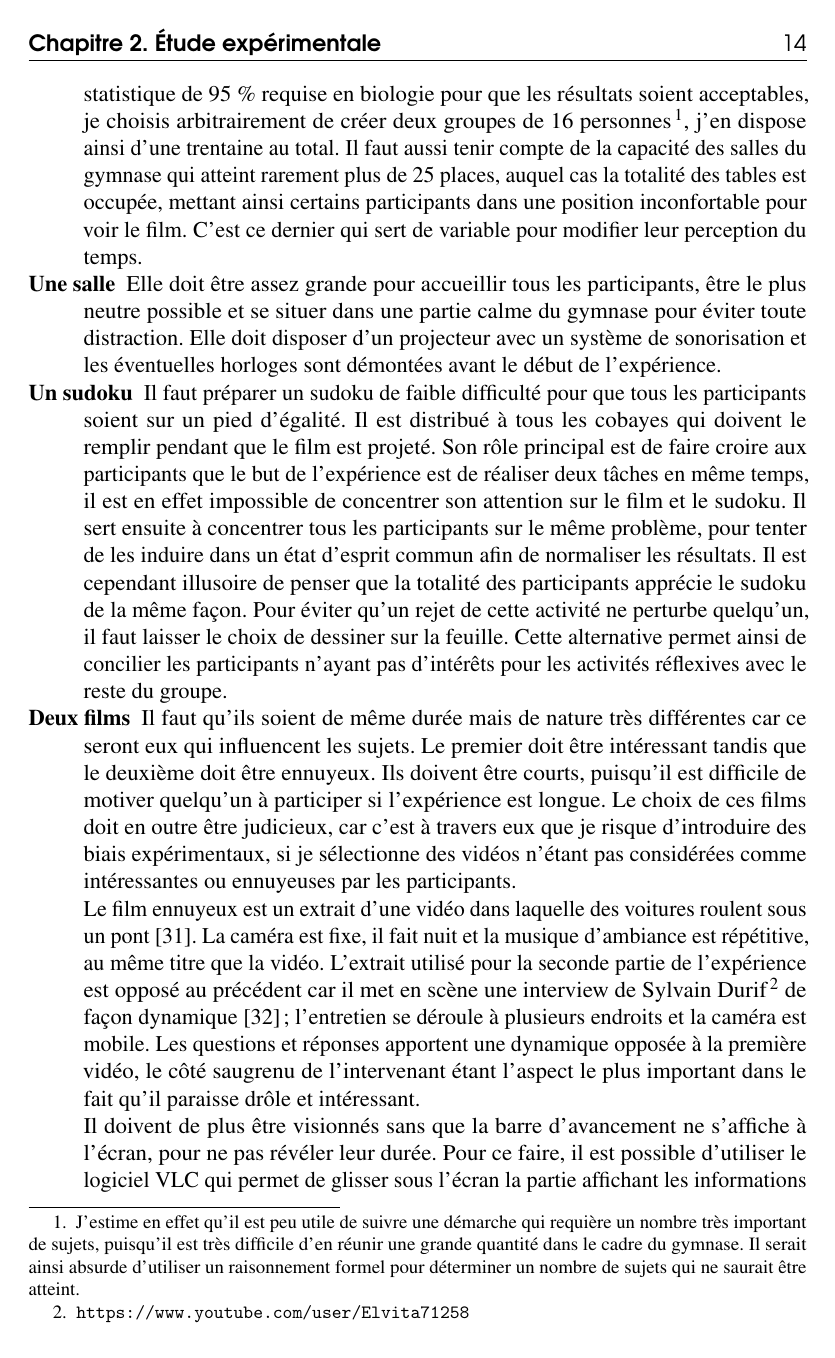
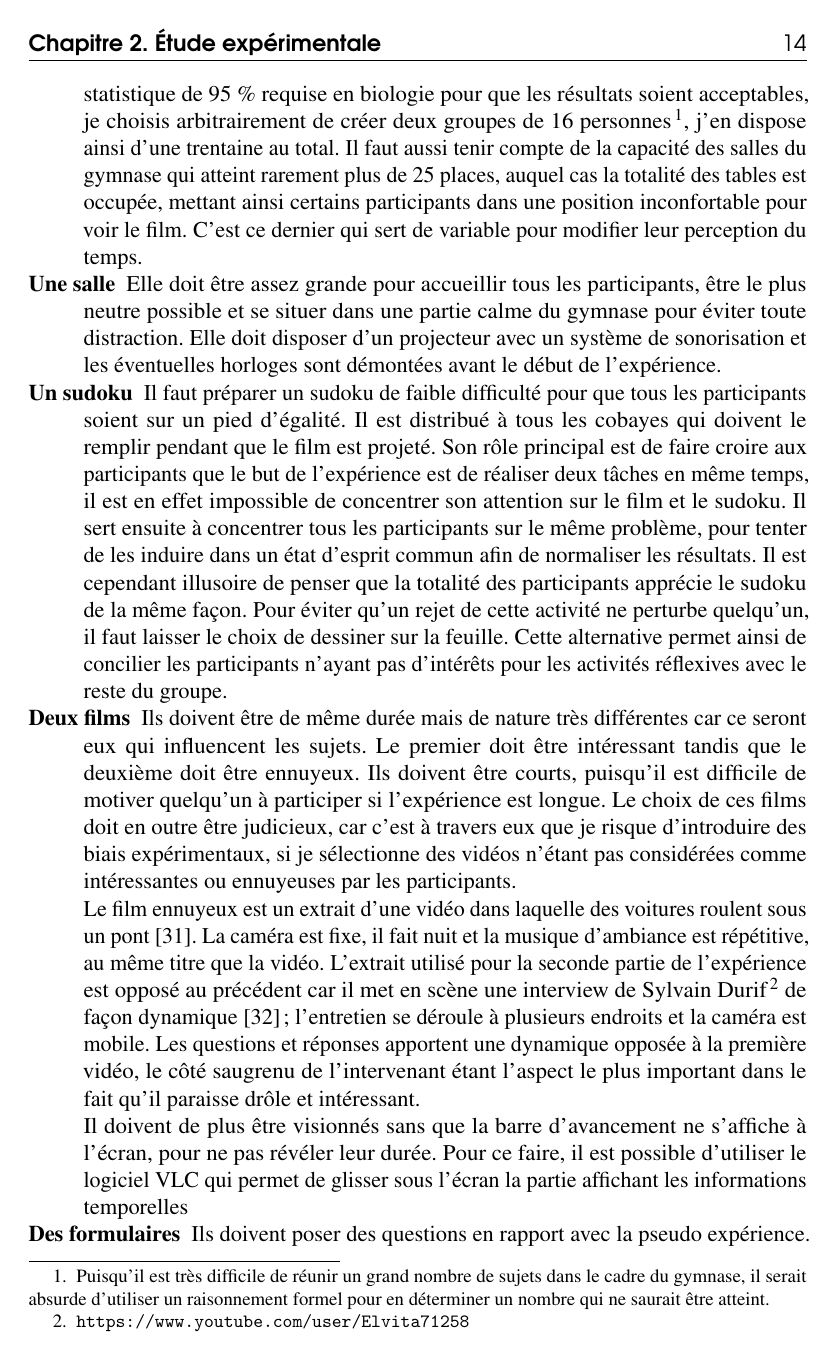
Before and after one commit to Temporalite/TM, a LaTeX book (latex/TM.tex): page 14 of 40. Compiled offline with pdfLaTeX.

Commit message:
Tables exp 1.1 remises au bon endroit
La note de bas de page expliquant pourquoi j’ai choisi arbitrairement
le nombre de participants était trop longue et décalait les tables au
milieu de l’analyse

```diff
--- a/latex/TM.tex
+++ b/latex/TM.tex
@@ -248,10 +248,10 @@ Il s'agit en l'occurrence de remplir un sudoku ou de dessiner sur la feuille lor
 Il est nécessaire de préparer un certain nombre de choses avant l'expérimentation proprement dite :
 
 \begin{description}
-	\item[Environ trente sujets] Il faut un nombre assez important de participants pour pouvoir analyser leurs réponses. Puisqu'il m'est difficile de déterminer a priori le risque de première espèce et les divers paramètres requis pour obtenir la puissance statistique de 95 \% requise en biologie pour que les résultats soient acceptables, je choisis arbitrairement de créer deux groupes de 16 personnes\footnote{J'estime en effet qu'il est peu utile de suivre une démarche qui requière un nombre très important de sujets, puisqu'il est très difficile d'en réunir une grande quantité dans le cadre du gymnase. Il serait ainsi absurde d'utiliser un raisonnement formel pour déterminer un nombre de sujets qui ne saurait être atteint.}, j'en dispose ainsi d'une trentaine au total. Il faut aussi tenir compte de la capacité des salles du gymnase qui atteint rarement plus de 25 places, auquel cas la totalité des tables est occupée, mettant ainsi certains participants dans une position inconfortable pour voir le film. C'est ce dernier qui sert de variable pour modifier leur perception du temps.
+	\item[Environ trente sujets] Il faut un nombre assez important de participants pour pouvoir analyser leurs réponses. Puisqu'il m'est difficile de déterminer a priori le risque de première espèce et les divers paramètres requis pour obtenir la puissance statistique de 95 \% requise en biologie pour que les résultats soient acceptables, je choisis arbitrairement de créer deux groupes de 16 personnes\footnote{Puisqu'il est très difficile de réunir un grand nombre de sujets dans le cadre du gymnase, il serait  absurde d'utiliser un raisonnement formel pour en déterminer un nombre qui ne saurait être atteint.}, j'en dispose ainsi d'une trentaine au total. Il faut aussi tenir compte de la capacité des salles du gymnase qui atteint rarement plus de 25 places, auquel cas la totalité des tables est occupée, mettant ainsi certains participants dans une position inconfortable pour voir le film. C'est ce dernier qui sert de variable pour modifier leur perception du temps.
 	\item[Une salle] Elle doit être assez grande pour accueillir tous les participants, être le plus neutre possible et se situer dans une partie calme du gymnase pour éviter toute distraction. Elle doit disposer d'un projecteur avec un système de sonorisation et les éventuelles horloges sont démontées avant le début de l'expérience.
 	\item[Un sudoku] Il faut préparer un sudoku de faible difficulté pour que tous les participants soient sur un pied d'égalité. Il est distribué à tous les cobayes qui doivent le remplir pendant que le film est projeté. Son rôle principal est de faire croire aux participants que le but de l'expérience est de réaliser deux tâches en même temps, il est en effet impossible de concentrer son attention sur le film et le sudoku. Il sert ensuite à concentrer tous les participants sur le même problème, pour tenter de les induire dans un état d'esprit commun afin de normaliser les résultats. Il est cependant illusoire de penser que la totalité des participants apprécie le sudoku de la même façon. Pour éviter qu'un rejet de cette activité ne perturbe quelqu'un, il faut laisser le choix de dessiner sur la feuille. Cette alternative permet ainsi de concilier les participants n'ayant pas d'intérêts pour les activités réflexives avec le reste du groupe.
-	\item[Deux films] Il faut qu'ils soient de même durée mais de nature très différentes car ce seront eux qui influencent les sujets. Le premier doit être intéressant tandis que le deuxième doit être ennuyeux. Ils doivent être courts, puisqu'il est difficile de motiver quelqu'un à participer si l'expérience est longue. Le choix de ces films doit en outre être judicieux, car c'est à travers eux que je risque d'introduire des biais expérimentaux, si je sélectionne des vidéos n'étant pas considérées comme intéressantes ou ennuyeuses par les participants.
+	\item[Deux films] Ils doivent être de même durée mais de nature très différentes car ce seront eux qui influencent les sujets. Le premier doit être intéressant tandis que le deuxième doit être ennuyeux. Ils doivent être courts, puisqu'il est difficile de motiver quelqu'un à participer si l'expérience est longue. Le choix de ces films doit en outre être judicieux, car c'est à travers eux que je risque d'introduire des biais expérimentaux, si je sélectionne des vidéos n'étant pas considérées comme intéressantes ou ennuyeuses par les participants.
 
 	Le film ennuyeux est un extrait d'une vidéo dans laquelle des voitures roulent sous un pont \cite{vidnul}. La caméra est fixe, il fait nuit et la musique d'ambiance est répétitive, au même titre que la vidéo. L'extrait utilisé pour la seconde partie de l'expérience  est opposé au précédent car il met en scène une interview de Sylvain Durif\footnote{\url{https://www.youtube.com/user/Elvita71258}} de façon dynamique \cite{vidcool}; l'entretien se déroule à plusieurs endroits et la caméra est mobile. Les questions et réponses apportent une dynamique opposée à la première vidéo, le côté saugrenu de l'intervenant étant l'aspect le plus important dans le fait qu'il paraisse drôle et intéressant.
 
```
